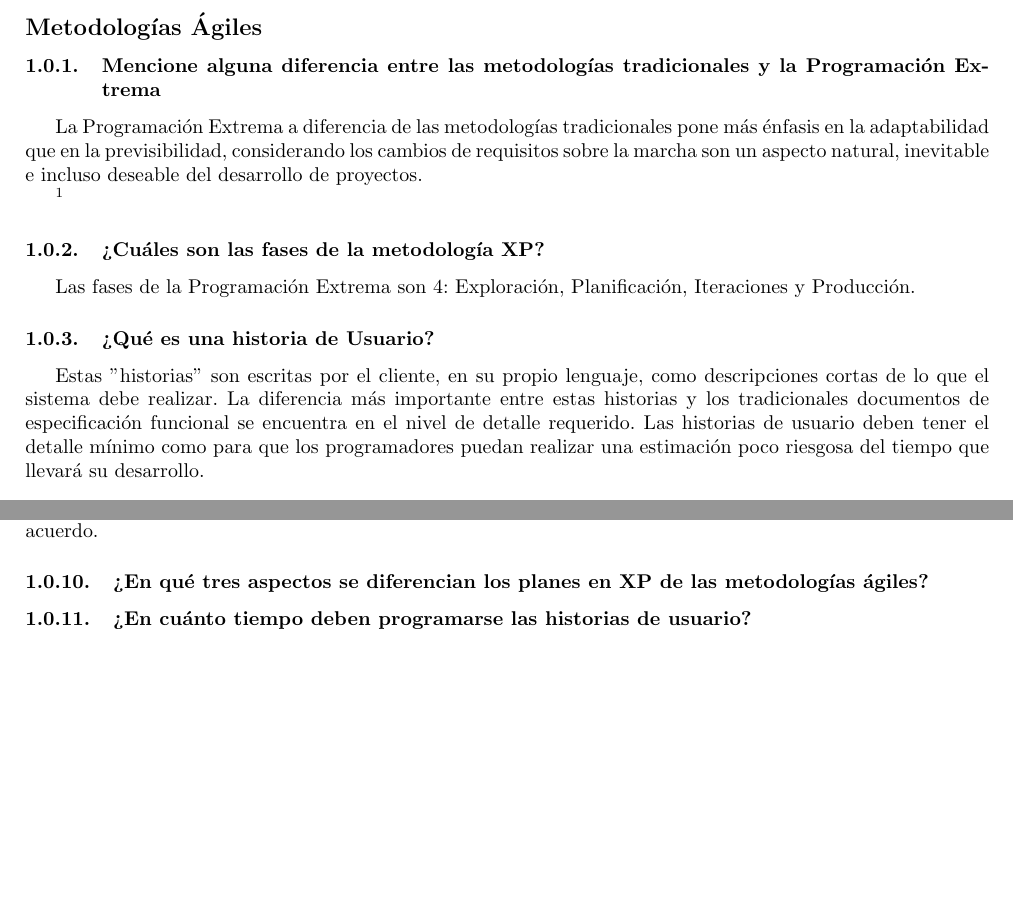
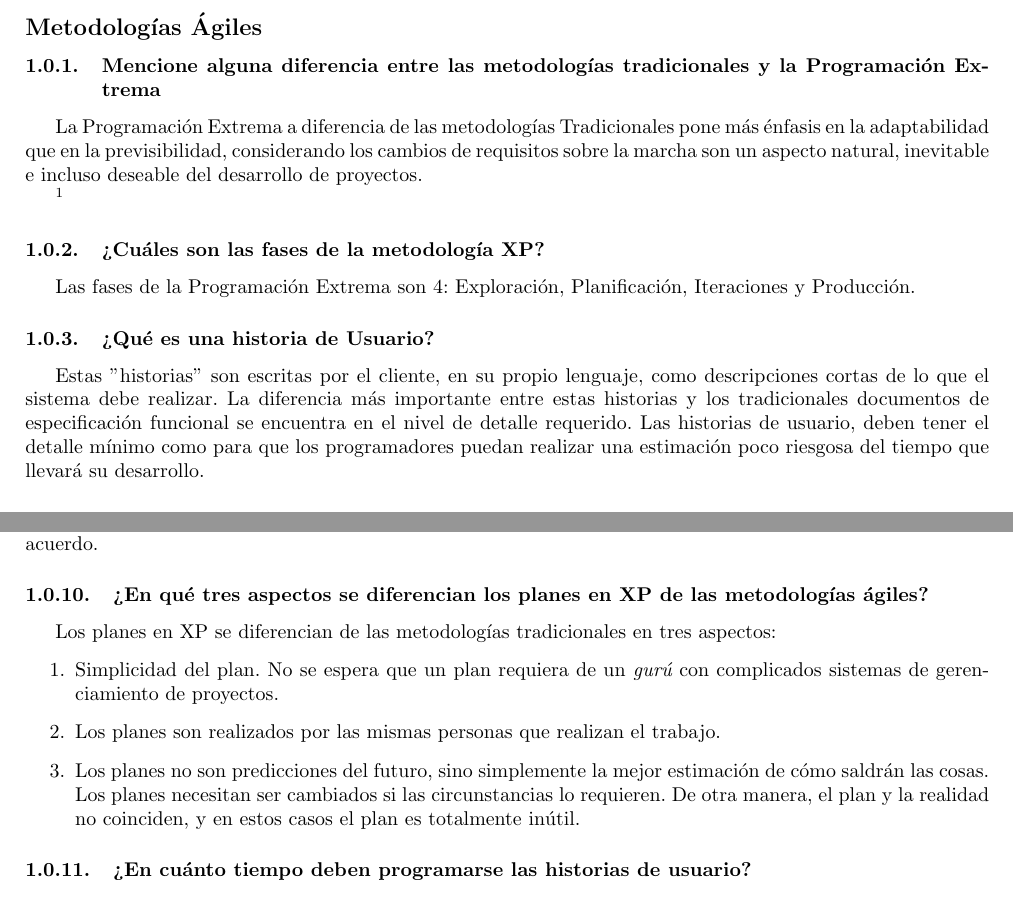
Before and after one commit to SonidoCristalino/MetodologiaII, a LaTeX document (SolucionPractica2.tex): two parts of pages 1 and 2 of 3, joined at a grey line, cut so that both start at the same text, the shorter picture padded with empty space. Compiled offline with pdfLaTeX; the source files are stored in an older character set and shown here as Unicode.

Commit message:
Se modifica la solucion extra y la 2

```diff
--- a/SolucionPractica2.tex
+++ b/SolucionPractica2.tex
@@ -91,7 +91,7 @@
 
 \subsubsection{Mencione alguna diferencia entre las metodologías tradicionales y la Programación Extrema}
 
-La Programación Extrema a diferencia de las metodologías tradicionales pone más énfasis en la adaptabilidad que en la
+La Programación Extrema a diferencia de las metodologías Tradicionales pone más énfasis en la adaptabilidad que en la
 previsibilidad, considerando los cambios de requisitos sobre la marcha son un aspecto natural, inevitable e incluso
 deseable del desarrollo de proyectos.
 
@@ -105,7 +105,7 @@ Las fases de la Programación Extrema son 4: Exploración, Planificación, Itera
 
 Estas ''historias'' son escritas por el cliente, en su propio lenguaje, como descripciones cortas de lo que el sistema
 debe realizar. La diferencia más importante entre estas historias y los tradicionales documentos de especificación
-funcional se encuentra en el nivel de detalle requerido.  Las historias de usuario deben tener el detalle mínimo como
+funcional se encuentra en el nivel de detalle requerido.  Las historias de usuario, deben tener el detalle mínimo como
 para que los programadores puedan realizar una estimación poco riesgosa del tiempo que llevará su desarrollo.
 
 \subsubsection{¿Cuánto dura la fase de exploración?}
@@ -146,6 +146,19 @@ del proyecto, cuyo fin es establecer un cronograma de entregas o \emph{''Realeas
 acuerdo.
 
 \subsubsection{¿En qué tres aspectos se diferencian los planes en XP de las metodologías ágiles?}
+
+Los planes en XP se diferencian de las metodologías tradicionales en tres aspectos:
+\begin{enumerate}
+    \item
+        Simplicidad del plan. No se espera que un plan requiera de un \emph{gurú} con complicados sistemas de
+        gerenciamiento de proyectos.
+    \item
+        Los planes son realizados por las mismas personas que realizan el trabajo.
+    \item
+        Los planes no son predicciones del futuro, sino simplemente la mejor estimación de cómo saldrán las cosas.  Los
+        planes necesitan ser cambiados si las circunstancias lo requieren. De otra manera, el plan y la realidad no
+        coinciden, y en estos casos el plan es totalmente inútil.
+\end{enumerate}
 
 \subsubsection{¿En cuánto tiempo deben programarse las historias de usuario?}
 
```
Also changed, not shown: SolucionPracticaExtra1.tex (+5 -1 lines), SolucionPractica2.pdf, SolucionPracticaExtra1.pdf, 2 other files.
